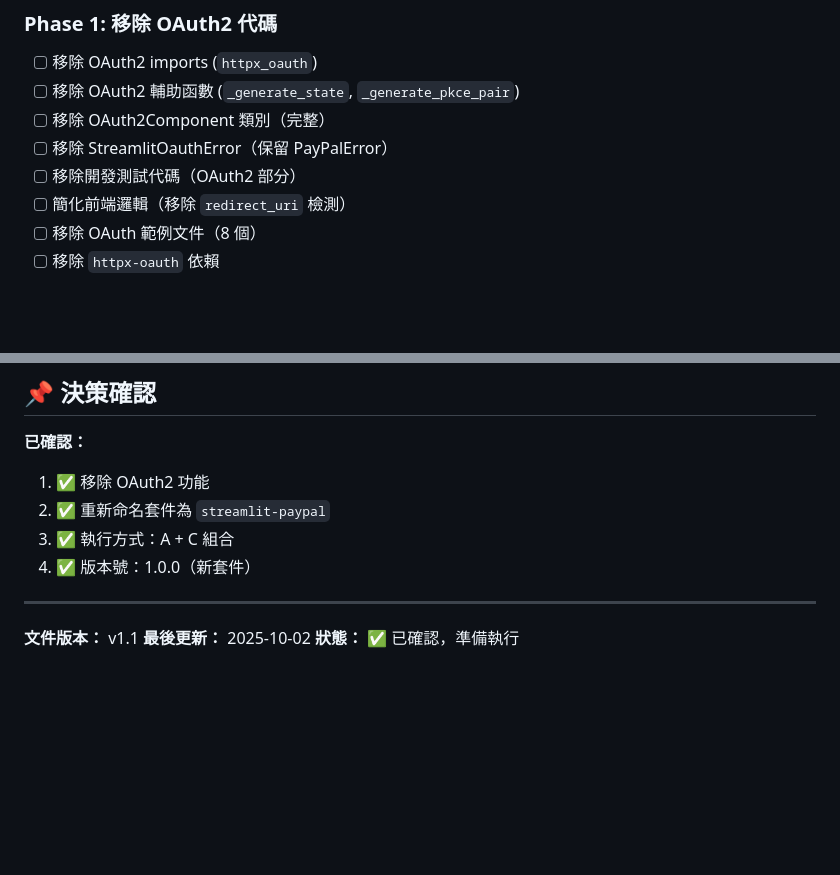
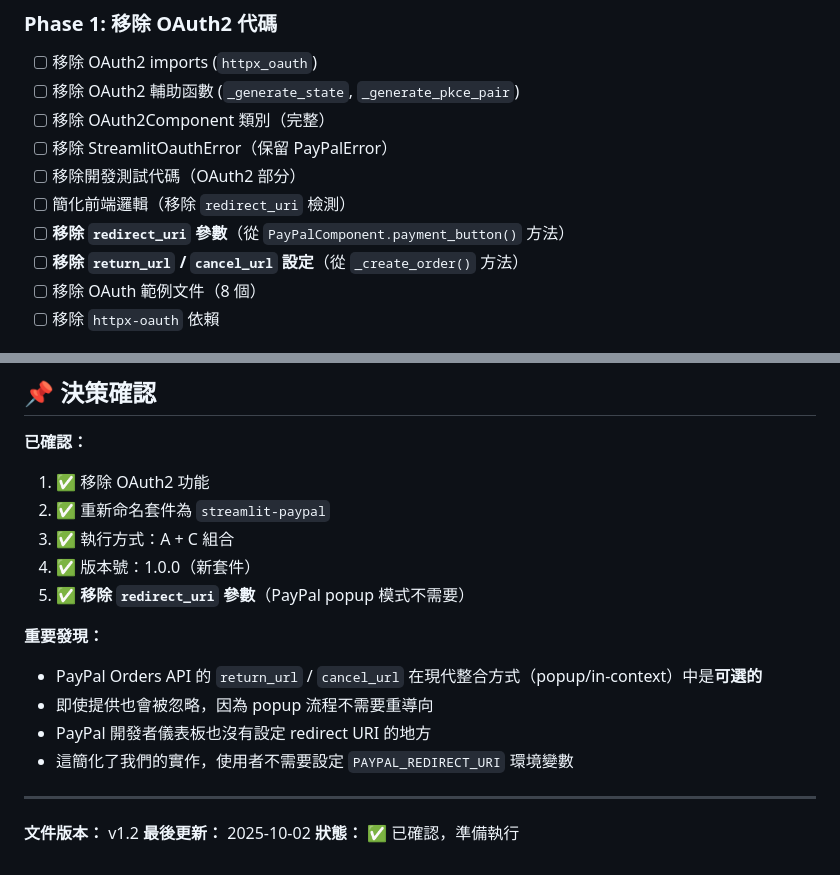
Before and after one commit to TEENLU/streamlit-paypal, a Markdown page: docs/design/oauth-removal-plan.md, 2 parts joined by grey strips. Drawn GitHub-style; blank space fills up the shorter version.

Commit message:
docs: add redirect_uri removal to OAuth cleanup plan
Document that redirect_uri parameter is unnecessary for PayPal
popup-based integration flow.

Key findings:
- PayPal return_url/cancel_url are optional in modern integration
- Popup flow doesn't require redirect configuration
- Simplifies user setup (no PAYPAL_REDIRECT_URI needed)

Updated checklist to include:
- Remove redirect_uri parameter from payment_button()
- Remove return_url/cancel_url from _create_order()

🤖 Generated with [Claude Code](https://claude.com/claude-code)

Co-Authored-By: Claude <noreply@anthropic.com>

```diff
--- a/docs/design/oauth-removal-plan.md
+++ b/docs/design/oauth-removal-plan.md
@@ -458,6 +458,8 @@ install_requires=[
 - [ ] 移除 StreamlitOauthError（保留 PayPalError）
 - [ ] 移除開發測試代碼（OAuth2 部分）
 - [ ] 簡化前端邏輯（移除 `redirect_uri` 檢測）
+- [ ] **移除 `redirect_uri` 參數**（從 `PayPalComponent.payment_button()` 方法）
+- [ ] **移除 `return_url` / `cancel_url` 設定**（從 `_create_order()` 方法）
 - [ ] 移除 OAuth 範例文件（8 個）
 - [ ] 移除 `httpx-oauth` 依賴
 
@@ -492,9 +494,17 @@ install_requires=[
 2. ✅ 重新命名套件為 `streamlit-paypal`
 3. ✅ 執行方式：A + C 組合
 4. ✅ 版本號：1.0.0（新套件）
+5. ✅ **移除 `redirect_uri` 參數**（PayPal popup 模式不需要）
+
+**重要發現：**
+
+- PayPal Orders API 的 `return_url` / `cancel_url` 在現代整合方式（popup/in-context）中是**可選的**
+- 即使提供也會被忽略，因為 popup 流程不需要重導向
+- PayPal 開發者儀表板也沒有設定 redirect URI 的地方
+- 這簡化了我們的實作，使用者不需要設定 `PAYPAL_REDIRECT_URI` 環境變數
 
 ---
 
-**文件版本：** v1.1
+**文件版本：** v1.2
 **最後更新：** 2025-10-02
 **狀態：** ✅ 已確認，準備執行
```
